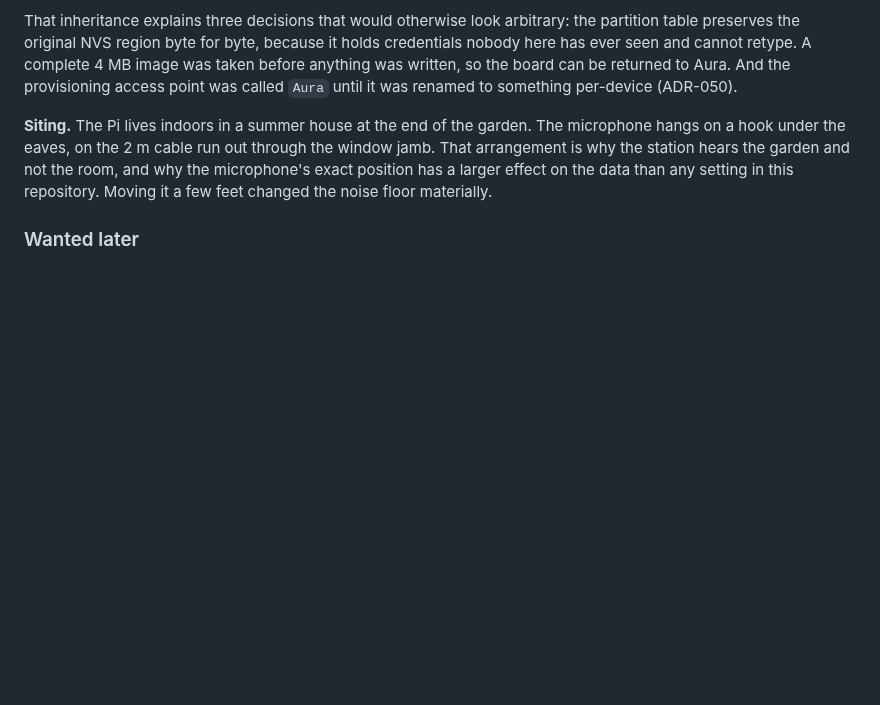
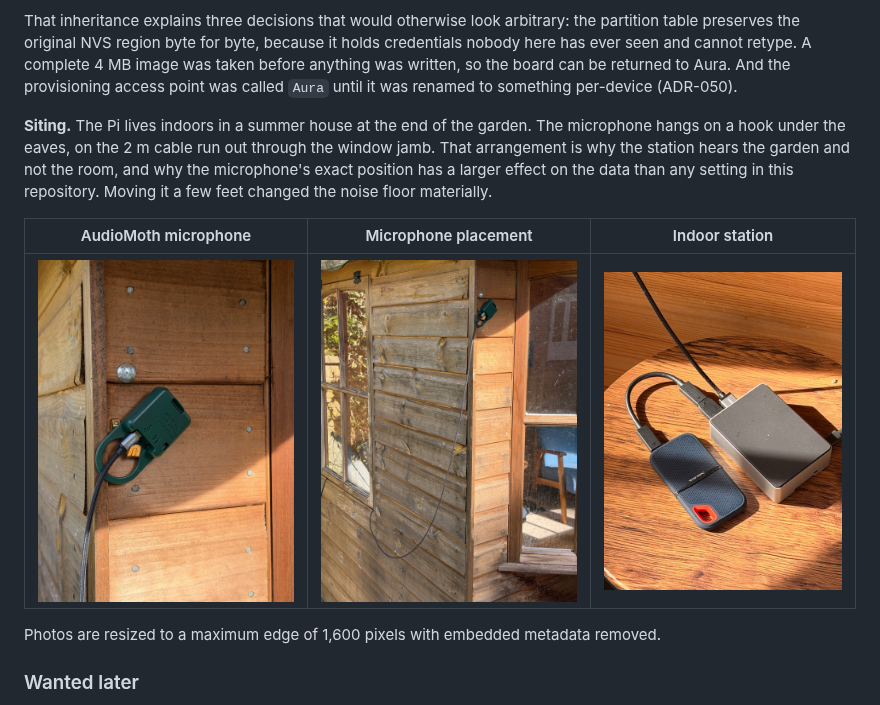
Before and after one commit to simonjgreen/OpenObservatory, a Markdown page: README.md, the part around the change. GitHub-like rendering; pictures changed too: docs/photos/audiomoth-microphone.jpg (added), docs/photos/microphone-placement.jpg (added), docs/photos/raspberry-pi-and-ssd.jpg (added); blank space fills up the shorter version.

Commit message:
docs: add resized hardware photos without personal metadata

```diff
--- a/README.md
+++ b/README.md
@@ -546,6 +546,13 @@ room, and why the microphone's exact position has a larger effect on the data
 than any setting in this repository. Moving it a few feet changed the noise
 floor materially.
 
+| AudioMoth microphone | Microphone placement | Indoor station |
+|---|---|---|
+| ![AudioMoth USB microphone in its green case, hanging against the timber wall](docs/photos/audiomoth-microphone.jpg) | ![Microphone under the summer-house eaves, with its USB cable running to the window](docs/photos/microphone-placement.jpg) | ![Raspberry Pi in its Flirc case beside the SanDisk external SSD](docs/photos/raspberry-pi-and-ssd.jpg) |
+
+Photos are resized to a maximum edge of 1,600 pixels with embedded metadata
+removed.
+
 ### Wanted later
 
 A lux sensor and a rain sensor, to say whether a detection happened in real
```
